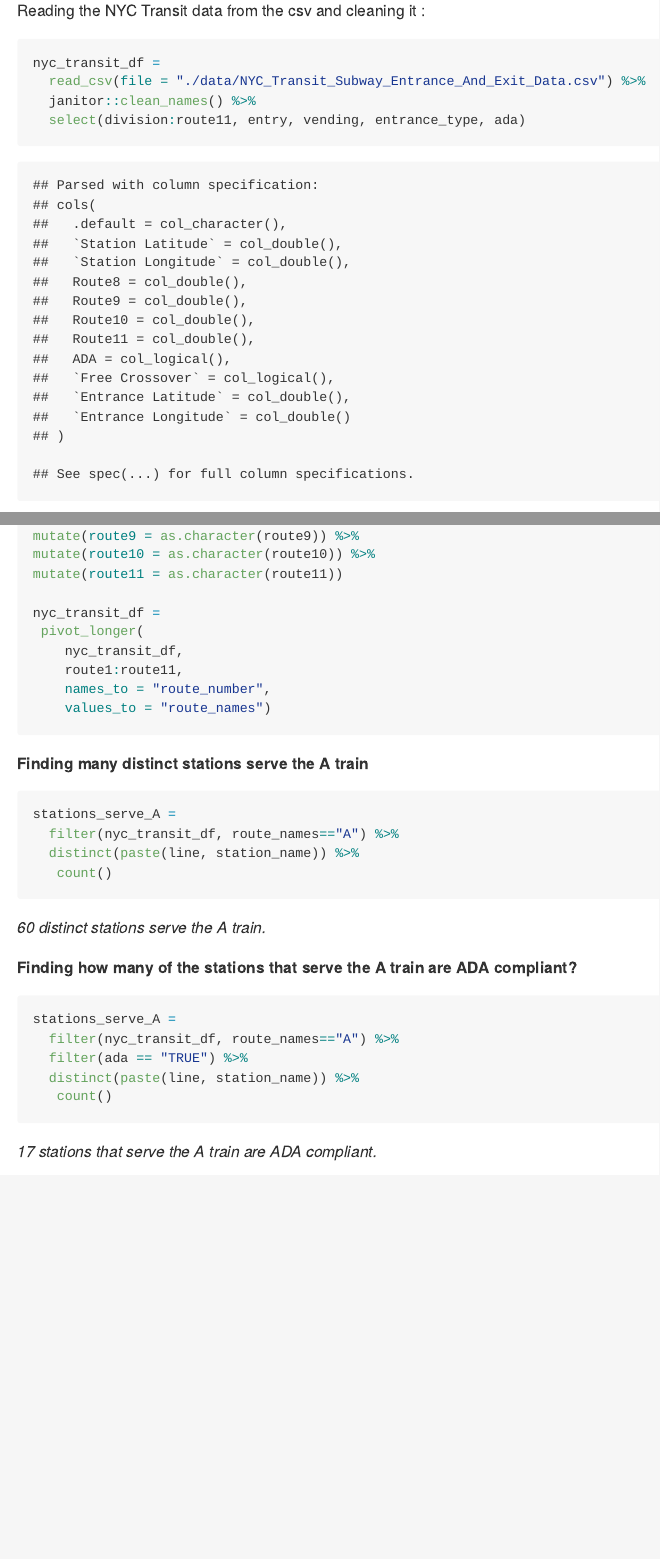
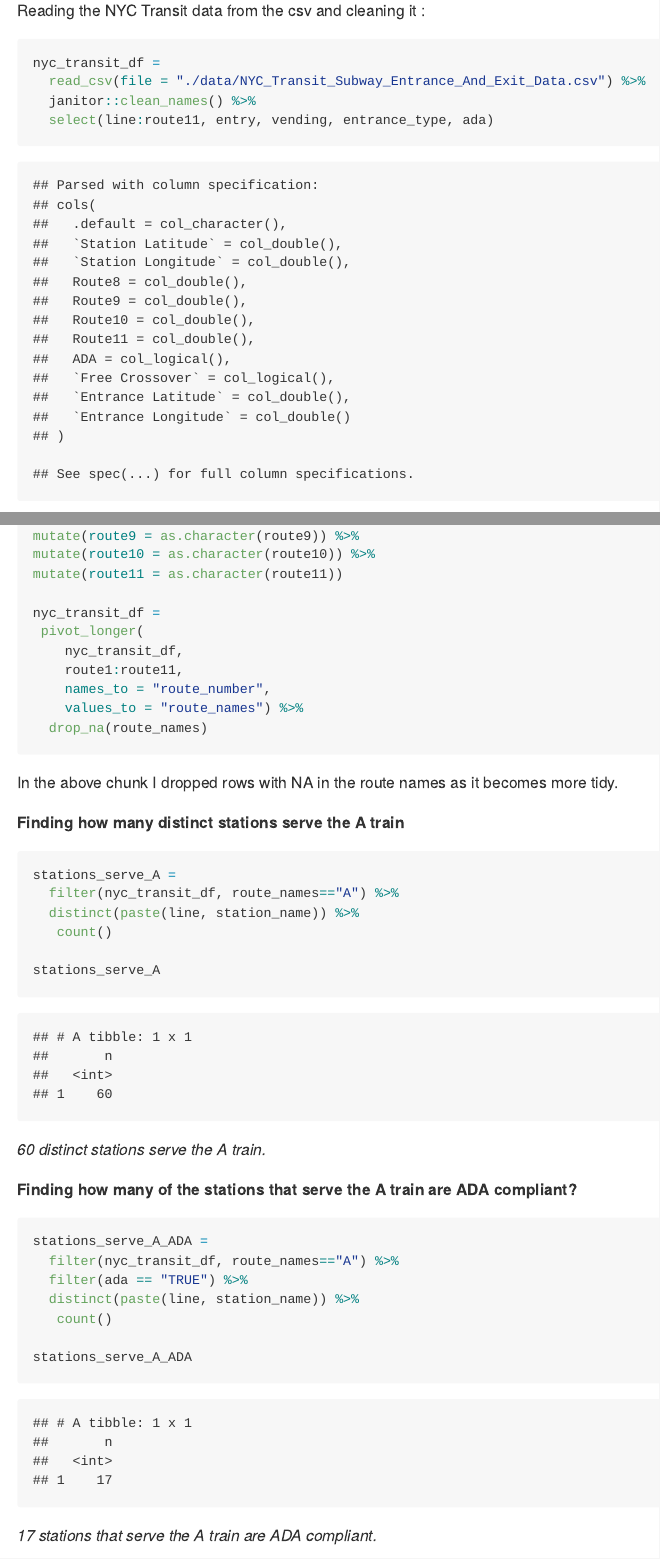
Before and after one commit to gaurib2685/p8105_hw2_gb2685, an R Markdown document (p8105_hw2_gb2685.Rmd): the page in a window 1100 px wide, from 2210 px down, and a second part further down, joined at a grey line. The pictures show the output file p8105_hw2_gb2685.md that the author committed with the source, drawn offline in the style of GitHub.

Commit message:
Final edits

````diff
--- a/p8105_hw2_gb2685.Rmd
+++ b/p8105_hw2_gb2685.Rmd
@@ -2,15 +2,16 @@
 title: "Homework 2"
 author: Gauri Bhatkhande
 output: github_document
-editor_options:
-  chunk_output_type: console
+chunk_output_type: console
 ---
 
 
 ```{r setup}
+
 library(tidyverse)
 library(readxl)
 library(dplyr)
+
 ```
 
 ## Problem 1
@@ -79,7 +80,7 @@ Reading the NYC Transit data from the csv and cleaning it :
 nyc_transit_df =
   read_csv(file = "./data/NYC_Transit_Subway_Entrance_And_Exit_Data.csv") %>%
   janitor::clean_names() %>%
-  select(division:route11, entry, vending, entrance_type, ada)
+  select(line:route11, entry, vending, entrance_type, ada)
 
 # Converting the entry variable from character to logical  (TRUE, FALSE)
 nyc_transit_df$entry =
@@ -145,28 +146,35 @@ nyc_transit_df =
     nyc_transit_df,
     route1:route11,
     names_to = "route_number",
-    values_to = "route_names")
+    values_to = "route_names") %>%
+  drop_na(route_names)
+
 ```
+In the above chunk I dropped rows with NA in the route names as it becomes more tidy.
 
 
-**Finding many distinct stations serve the A train**
+**Finding how many distinct stations serve the A train**
 
 ```{r}
 stations_serve_A =
   filter(nyc_transit_df, route_names=="A") %>%
   distinct(paste(line, station_name)) %>%
    count()
+
+stations_serve_A
 ```
 *60 distinct stations serve the A train.*
 
 **Finding how many of the stations that serve the A train are ADA compliant?**
 
 ```{r}
-stations_serve_A =
+stations_serve_A_ADA =
   filter(nyc_transit_df, route_names=="A") %>%
   filter(ada == "TRUE") %>%
   distinct(paste(line, station_name)) %>%
    count()
+
+stations_serve_A_ADA
 ```
 
 *17 stations that serve the A train are ADA compliant.*
````
Also changed, not shown: p8105_hw2_gb2685.md, p8105_hw2_gb2685.Rmd (6 more changed lines), 1 other file.
